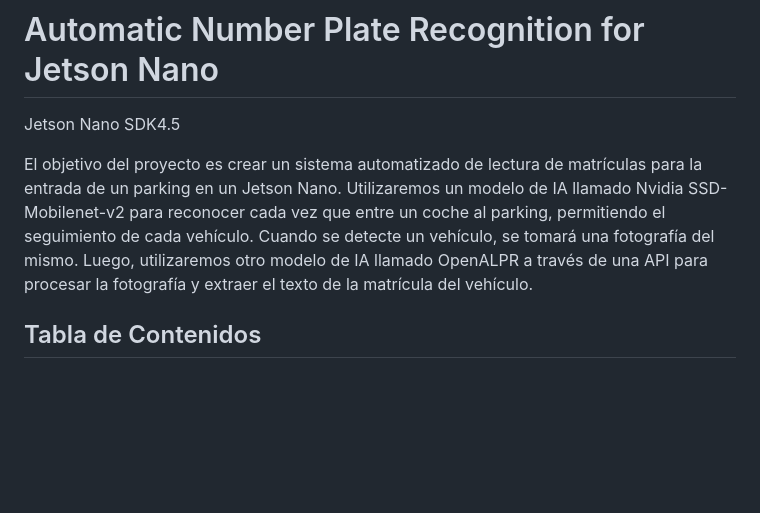
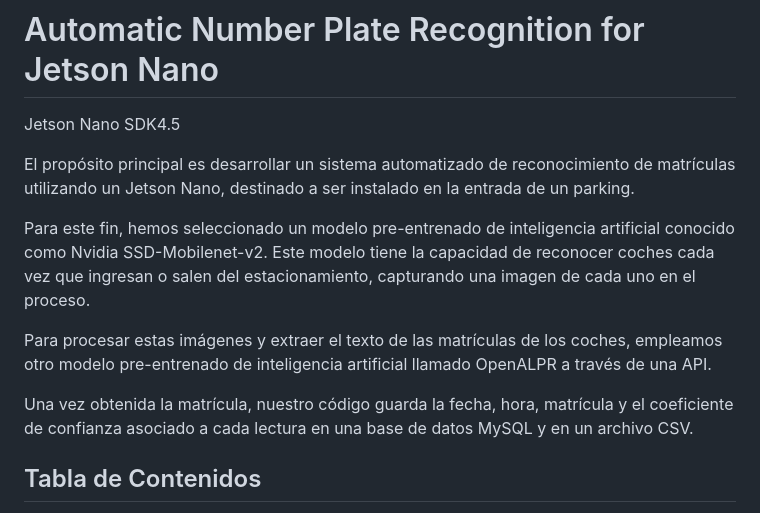
Before and after one commit to miguellopezhe/Automatic-Number-Plate-Recognition-for-Jetson-Nano, a Markdown page: README.md, the part around the change. GitHub-like rendering; blank space fills up the shorter version.

```diff
--- a/README.md
+++ b/README.md
@@ -2,9 +2,14 @@
 
 Jetson Nano SDK4.5
 
-El objetivo del proyecto es crear un sistema automatizado de lectura de matrículas para la entrada de un parking en un Jetson Nano.
-Utilizaremos un modelo de IA llamado Nvidia SSD-Mobilenet-v2 para reconocer cada vez que entre un coche al parking, permitiendo el seguimiento de cada vehículo. Cuando se detecte un vehículo, se tomará una fotografía del mismo.
-Luego, utilizaremos otro modelo de IA llamado OpenALPR a través de una API para procesar la fotografía y extraer el texto de la matrícula del vehículo.
+El propósito principal es desarrollar un sistema automatizado de reconocimiento de matrículas utilizando un Jetson Nano, destinado a ser instalado en la entrada de un parking.
+
+Para este fin, hemos seleccionado un modelo pre-entrenado de inteligencia artificial conocido como Nvidia SSD-Mobilenet-v2. Este modelo tiene la capacidad de reconocer coches cada vez que ingresan o salen del estacionamiento, capturando una imagen de cada uno en el proceso.
+
+Para procesar estas imágenes y extraer el texto de las matrículas de los coches, empleamos otro modelo pre-entrenado de inteligencia artificial llamado OpenALPR a través de una API.
+
+Una vez obtenida la matrícula, nuestro código guarda la fecha, hora, matrícula y el coeficiente de confianza asociado a cada lectura en una base de datos MySQL y en un archivo CSV.
+
 
 ## Tabla de Contenidos
 
```
